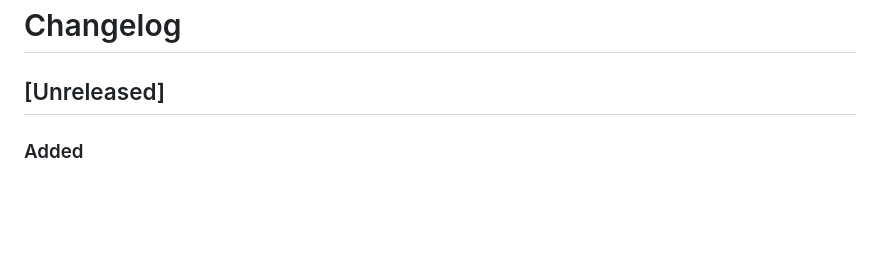
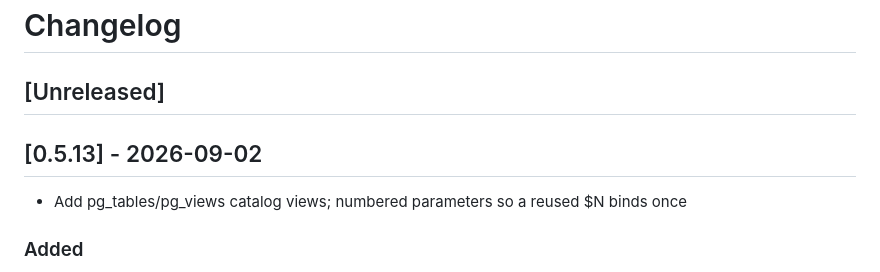
Before and after one commit to drummonds/go-postgres, a Markdown page: CHANGELOG.md, the part around the change. GitHub-like rendering; blank space fills up the shorter version.

Commit message:
Update CHANGELOG for v0.5.13

```diff
--- a/CHANGELOG.md
+++ b/CHANGELOG.md
@@ -1,6 +1,10 @@
 # Changelog
 
 ## [Unreleased]
+
+## [0.5.13] - 2026-09-02
+
+ - Add pg_tables/pg_views catalog views; numbered parameters so a reused $N binds once
 
 ### Added
 - `pg_tables` and `pg_views` catalog views (bare or `pg_catalog.`-qualified),
```
